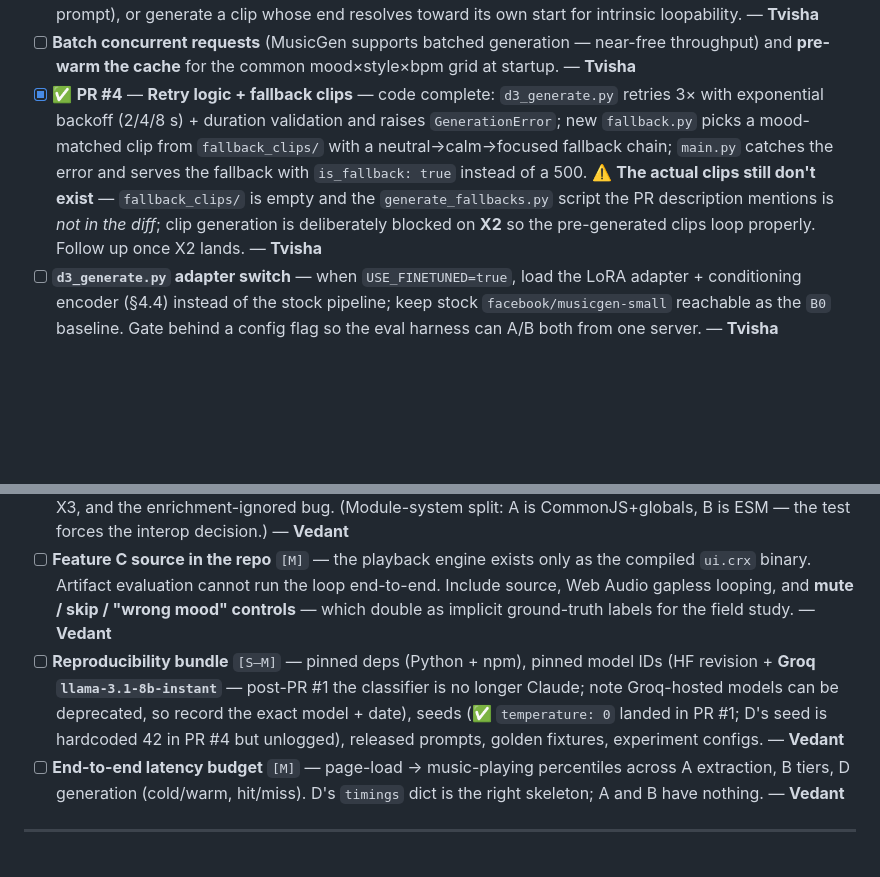
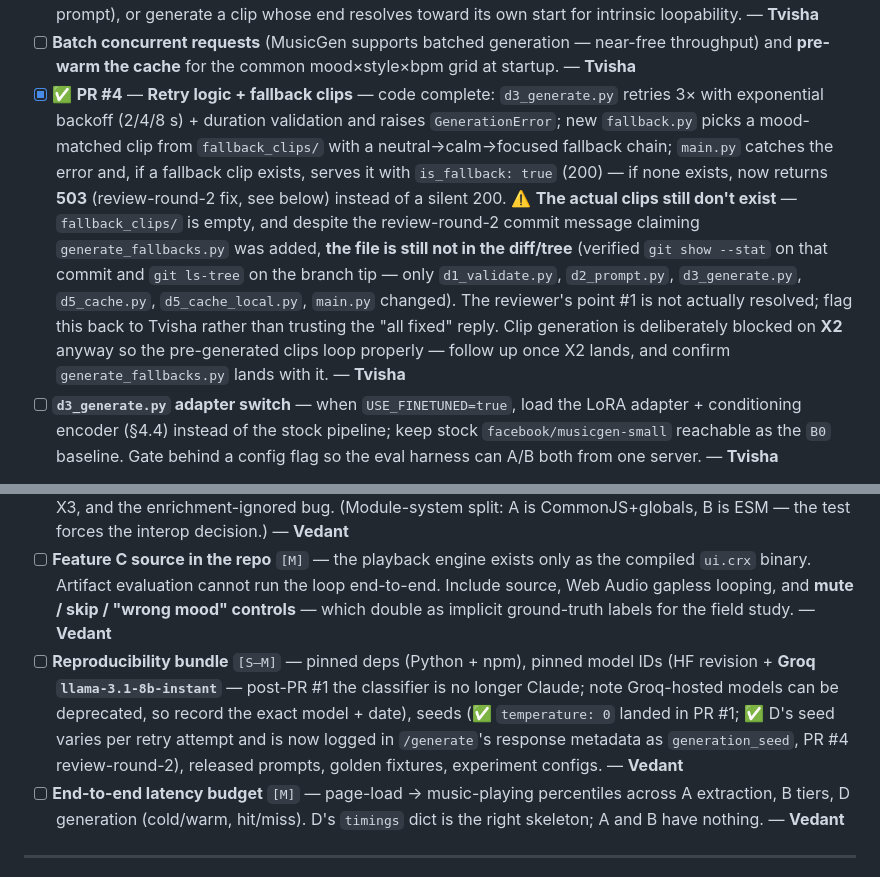
Before and after one commit to AyushK0808/web2music, a Markdown page: PAPER_ROADMAP.md, 2 parts joined by grey strips. Rendered like a GitHub page; blank space fills up the shorter version.

```diff
--- a/PAPER_ROADMAP.md
+++ b/PAPER_ROADMAP.md
@@ -150,7 +151,7 @@ The self-similarity search ([d4_process.py:42-51](audio-generation/d4_process.py
 - [ ] **Gapless export** — MP3 (128k, [d4_process.py:69](audio-generation/d4_process.py#L69)) inserts encoder delay/padding → audible gap on loop even with a perfect cut. Export **WAV or Ogg/Opus** (Opus is gapless), or have the player decode into Web Audio `AudioBufferSourceNode` with `loopStart`/`loopEnd` from the `loop_point_ms` metadata. — **Vedant**
 - [ ] **Longer / extendable audio** — raise tokens (500→10 s, 750→15 s; quality degrades past ~1500/30 s = training window); for arbitrary length use MusicGen **audio-continuation** (feed the tail back as audio prompt), or generate a clip whose end resolves toward its own start for intrinsic loopability. — **Tvisha**
 - [ ] **Batch concurrent requests** (MusicGen supports batched generation — near-free throughput) and **pre-warm the cache** for the common mood×style×bpm grid at startup. — **Tvisha**
-- [x] ✅ **PR #4** — **Retry logic + fallback clips** — code complete: `d3_generate.py` retries 3× with exponential backoff (2/4/8 s) + duration validation and raises `GenerationError`; new `fallback.py` picks a mood-matched clip from `fallback_clips/` with a neutral→calm→focused fallback chain; `main.py` catches the error and serves the fallback with `is_fallback: true` instead of a 500. ⚠️ **The actual clips still don't exist** — `fallback_clips/` is empty and the `generate_fallbacks.py` script the PR description mentions is *not in the diff*; clip generation is deliberately blocked on **X2** so the pre-generated clips loop properly. Follow up once X2 lands. — **Tvisha**
+- [x] ✅ **PR #4** — **Retry logic + fallback clips** — code complete: `d3_generate.py` retries 3× with exponential backoff (2/4/8 s) + duration validation and raises `GenerationError`; new `fallback.py` picks a mood-matched clip from `fallback_clips/` with a neutral→calm→focused fallback chain; `main.py` catches the error and, if a fallback clip exists, serves it with `is_fallback: true` (200) — if none exists, now returns **503** (review-round-2 fix, see below) instead of a silent 200. ⚠️ **The actual clips still don't exist** — `fallback_clips/` is empty, and despite the review-round-2 commit message claiming `generate_fallbacks.py` was added, **the file is still not in the diff/tree** (verified `git show --stat` on that commit and `git ls-tree` on the branch tip — only `d1_validate.py`, `d2_prompt.py`, `d3_generate.py`, `d5_cache.py`, `d5_cache_local.py`, `main.py` changed). The reviewer's point #1 is not actually resolved; flag this back to Tvisha rather than trusting the "all fixed" reply. Clip generation is deliberately blocked on **X2** anyway so the pre-generated clips loop properly — follow up once X2 lands, and confirm `generate_fallbacks.py` lands with it. — **Tvisha**
 - [ ] **`d3_generate.py` adapter switch** — when `USE_FINETUNED=true`, load the LoRA adapter + conditioning encoder (§4.4) instead of the stock pipeline; keep stock `facebook/musicgen-small` reachable as the `B0` baseline. Gate behind a config flag so the eval harness can A/B both from one server. — **Tvisha**
 
 **Small `[S]`** (cache correctness under conditioning)
@@ -229,7 +230,7 @@ Extends §4.2 audio metrics (FAD/CLAP/tempo/key/seam) with **control-fidelity**:
 - [ ] **X1 — unified, validated Handoff-2 contract** (see §1) `[L]`. — **Tvisha + Sneha**
 - [ ] **One end-to-end integration test** `[M]` — feed `buildPageData()` output (jsdom + mocked embedder) into `runFeatureB()` and its output into a `/generate` request validator, in one process. Would have caught X1, X3, and the enrichment-ignored bug. (Module-system split: A is CommonJS+globals, B is ESM — the test forces the interop decision.) — **Vedant**
 - [ ] **Feature C source in the repo** `[M]` — the playback engine exists only as the compiled `ui.crx` binary. Artifact evaluation cannot run the loop end-to-end. Include source, Web Audio gapless looping, and **mute / skip / "wrong mood" controls** — which double as implicit ground-truth labels for the field study. — **Vedant**
-- [ ] **Reproducibility bundle** `[S–M]` — pinned deps (Python + npm), pinned model IDs (HF revision + **Groq `llama-3.1-8b-instant`** — post-PR #1 the classifier is no longer Claude; note Groq-hosted models can be deprecated, so record the exact model + date), seeds (✅ `temperature: 0` landed in PR #1; D's seed is hardcoded 42 in PR #4 but unlogged), released prompts, golden fixtures, experiment configs. — **Vedant**
+- [ ] **Reproducibility bundle** `[S–M]` — pinned deps (Python + npm), pinned model IDs (HF revision + **Groq `llama-3.1-8b-instant`** — post-PR #1 the classifier is no longer Claude; note Groq-hosted models can be deprecated, so record the exact model + date), seeds (✅ `temperature: 0` landed in PR #1; ✅ D's seed varies per retry attempt and is now logged in `/generate`'s response metadata as `generation_seed`, PR #4 review-round-2), released prompts, golden fixtures, experiment configs. — **Vedant**
 - [ ] **End-to-end latency budget** `[M]` — page-load → music-playing percentiles across A extraction, B tiers, D generation (cold/warm, hit/miss). D's `timings` dict is the right skeleton; A and B have nothing. — **Vedant**
 
 ---
```
Also changed, not shown: other parts of PAPER_ROADMAP.md (+5 -4 lines).
